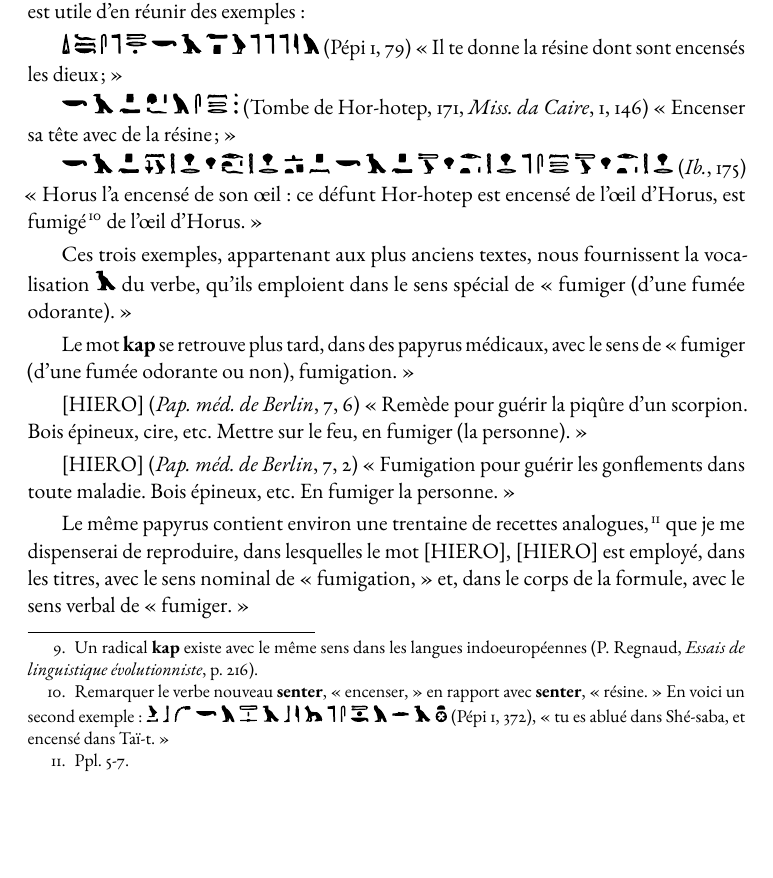
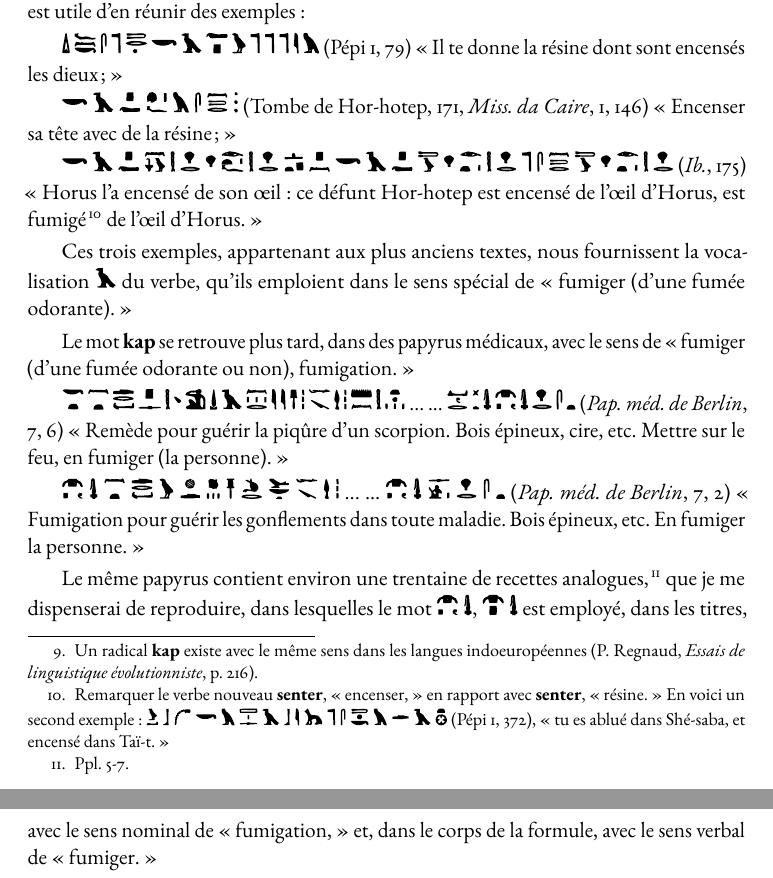
Before and after one commit to solaranamnesis/victor-loret, a LaTeX document (le-kyphi/full-text-french.tex): part of page 6 of 30 before the commit and two parts of pages 6 and 7 of 30 after it, the two joined at a grey line, cut so that both start at the same text, the shorter picture padded with empty space. Compiled offline with pdfLaTeX.

Commit message:
Update full-text-french.tex

```diff
--- a/le-kyphi/full-text-french.tex
+++ b/le-kyphi/full-text-french.tex
@@ -87,6 +87,32 @@
 \newcommand*\hieroAABH{\includesvg[height=1em]{svgs/hiero/0034.svg}}
 \newcommand*\hieroAABI{\includesvg[height=1em]{svgs/hiero/0035.svg}}
 \newcommand*\hieroAABJ{\includesvg[height=1em]{svgs/hiero/0036.svg}}
+\newcommand*\hieroAABK{\includesvg[height=1em]{svgs/hiero/0037.svg}}
+\newcommand*\hieroAABL{\includesvg[height=1em]{svgs/hiero/0038.svg}}
+\newcommand*\hieroAABM{\includesvg[height=1em]{svgs/hiero/0039.svg}}
+\newcommand*\hieroAABN{\includesvg[height=1em]{svgs/hiero/0040.svg}}
+\newcommand*\hieroAABO{\raisebox{0.7ex}{\includesvg[height=0.4em]{svgs/hiero/0041.svg}}}
+\newcommand*\hieroAABP{\includesvg[height=1em]{svgs/hiero/0042.svg}}
+\newcommand*\hieroAABQ{\includesvg[height=1em]{svgs/hiero/0043.svg}}
+\newcommand*\hieroAABR{\includesvg[height=1em]{svgs/hiero/0044.svg}}
+\newcommand*\hieroAABS{\includesvg[height=1em]{svgs/hiero/0045.svg}}
+\newcommand*\hieroAABT{\includesvg[height=1em]{svgs/hiero/0046.svg}}
+\newcommand*\hieroAABU{\includesvg[height=1em]{svgs/hiero/0047.svg}}
+\newcommand*\hieroAABV{\includesvg[height=1em]{svgs/hiero/0048.svg}}
+\newcommand*\hieroAABW{\includesvg[height=1em]{svgs/hiero/0049.svg}}
+\newcommand*\hieroAABX{\includesvg[height=1em]{svgs/hiero/0050.svg}}
+\newcommand*\hieroAABY{\includesvg[height=1em]{svgs/hiero/0051.svg}}
+\newcommand*\hieroAABZ{\includesvg[height=1em]{svgs/hiero/0052.svg}}
+\newcommand*\hieroAACA{\includesvg[height=1em]{svgs/hiero/0053.svg}}
+\newcommand*\hieroAACB{\includesvg[height=1em]{svgs/hiero/0054.svg}}
+\newcommand*\hieroAACC{\includesvg[width=0.45em]{svgs/hiero/0055.svg}}
+\newcommand*\hieroAACD{\includesvg[height=1em]{svgs/hiero/0056.svg}}
+\newcommand*\hieroAACE{\includesvg[height=1em]{svgs/hiero/0057.svg}}
+\newcommand*\hieroAACF{\includesvg[height=1em]{svgs/hiero/0058.svg}}
+\newcommand*\hieroAACG{\includesvg[height=1em]{svgs/hiero/0059.svg}}
+\newcommand*\hieroAACH{\includesvg[height=1em]{svgs/hiero/0060.svg}}
+\newcommand*\hieroAACI{\includesvg[height=1em]{svgs/hiero/0061.svg}}
+\newcommand*\hieroAACJ{\includesvg[height=1em]{svgs/hiero/0062.svg}}
 
 \begin{document}
 \begin{titlepage} % Suppresses headers and footers on the title page
@@ -216,11 +242,11 @@ Ces trois exemples, appartenant aux plus anciens textes, nous fournissent la voc
 
 Le mot \textbf{kap} se retrouve plus tard, dans des papyrus médicaux, avec le sens de « fumiger (d'une fumée odorante ou non), fumigation. »
 
-[HIERO] (\emph{Pap. méd. de Berlin}, 7, 6) « Remède pour guérir la piqûre d'un scorpion. Bois épineux, cire, etc. Mettre sur le feu, en fumiger (la personne). »
+$\hieroAABK\:\hieroAABL\:\hieroAABM\:\hieroAABN\:\hieroAAAT\:\hieroAABO\:\hieroAABP\:\hieroAABQ\:\hieroAAAB\:\hieroAABR\:\hieroAAAM\:\hieroAAAM\:\hieroAABS\:\hieroAABT\:\hieroAABU\:\hieroAABV\:\hieroAABT\:\hieroAABW\:\hieroAAAT\:\hieroAABX$ ... ... $\hieroAABY\:\hieroAABZ\:\hieroAACA\:\hieroAACB\:\hieroAACA\:\hieroAAAU\:\hieroAAAH\:\hieroAACC$ (\emph{Pap. méd. de Berlin}, 7, 6) « Remède pour guérir la piqûre d'un scorpion. Bois épineux, cire, etc. Mettre sur le feu, en fumiger (la personne). »
 
-[HIERO] (\emph{Pap. méd. de Berlin}, 7, 2) « Fumigation pour guérir les gonflements dans toute maladie. Bois épineux, etc. En fumiger la personne. »
+$\hieroAACB\:\hieroAACA\:\hieroAABL\:\hieroAABM\:\hieroAAAL\:\hieroAACD\:\hieroAACE\:\hieroAACF\:\hieroAACG\:\hieroAACH\:\hieroAACI\:\hieroAABV\:\hieroAABT$ ... ... $\hieroAACB\:\hieroAACA\:\hieroAACJ\:\hieroAAAU\:\hieroAAAH\:\hieroAACC$ (\emph{Pap. méd. de Berlin}, 7, 2) « Fumigation pour guérir les gonflements dans toute maladie. Bois épineux, etc. En fumiger la personne. »
 
-Le même papyrus contient environ une trentaine de recettes analogues,\footnote{Ppl. 5-7.} que je me dispenserai de reproduire, dans lesquelles le mot [HIERO], [HIERO] est employé, dans les titres, avec le sens nominal de « fumigation, » et, dans le corps de la formule, avec le sens verbal de « fumiger. »
+Le même papyrus contient environ une trentaine de recettes analogues,\footnote{Ppl. 5-7.} que je me dispenserai de reproduire, dans lesquelles le mot $\hieroAACB\:\hieroAACA$, $\hieroAAAD\:\hieroAACA$ est employé, dans les titres, avec le sens nominal de « fumigation, » et, dans le corps de la formule, avec le sens verbal de « fumiger. »
 
 [HIERO] (\emph{Pap. Ebers}, 94, 3-5). « Autre [recette pour rétablir la matrice dans sa position normale]. Excréments humains secs. Mêler à de la résine. En fumiger la femme en faisant pénétrer, à l'intérieur de son vagin, la fumée qui s'en dégage. »
 
```
